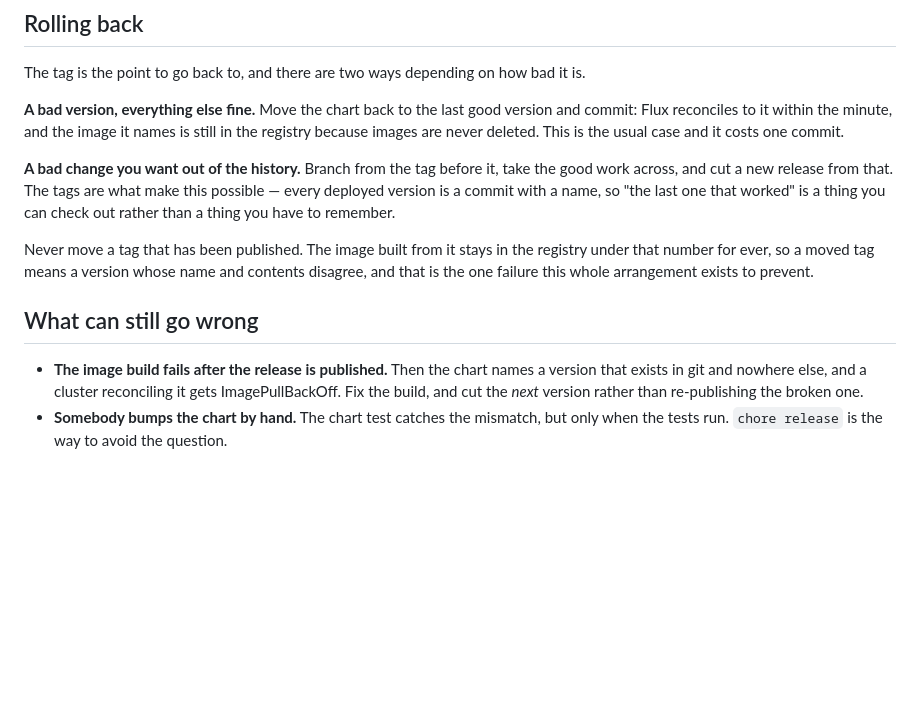
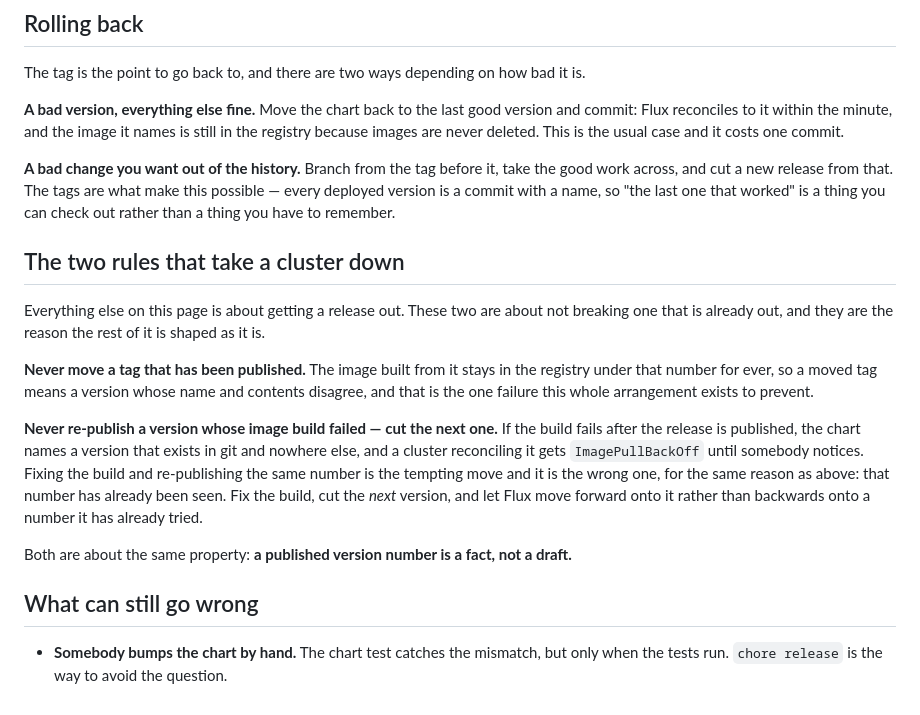
Before and after one commit to christhomas/ai.world, a Markdown page: docs/releasing.md, the part around the change. GitHub-like rendering; blank space fills up the shorter version.

Commit message:
Put the two rules that take a cluster down where they are read
Both were already written down and both were in the wrong place. "Never move a tag" was a closing
line of the rollback section, and the ImagePullBackOff rule was the first bullet of "What can still
go wrong" — a list somebody reads after something has gone wrong, which is the moment it is too
late to be told not to re-publish.

They are the same rule twice: a published version number is a fact rather than a draft. So they get
a section of their own above the failure list, and the rollback section no longer half-states one
of them.

Nothing here is new. v0.93.0 went out today and its image build succeeded; this is the page being
arranged so the next one that does not fails safely.

Claude-Session: https://claude.ai/code/session_011zNRNhRSmXQ7i3i8qZSk7H

```diff
--- a/docs/releasing.md
+++ b/docs/releasing.md
@@ -53,14 +53,25 @@ across, and cut a new release from that. The tags are what make this possible
 version is a commit with a name, so "the last one that worked" is a thing you can check out rather
 than a thing you have to remember.
 
-Never move a tag that has been published. The image built from it stays in the registry under that
-number for ever, so a moved tag means a version whose name and contents disagree, and that is the
-one failure this whole arrangement exists to prevent.
+## The two rules that take a cluster down
+
+Everything else on this page is about getting a release out. These two are about not breaking one
+that is already out, and they are the reason the rest of it is shaped as it is.
+
+**Never move a tag that has been published.** The image built from it stays in the registry under
+that number for ever, so a moved tag means a version whose name and contents disagree, and that is
+the one failure this whole arrangement exists to prevent.
+
+**Never re-publish a version whose image build failed — cut the next one.** If the build fails after
+the release is published, the chart names a version that exists in git and nowhere else, and a
+cluster reconciling it gets `ImagePullBackOff` until somebody notices. Fixing the build and
+re-publishing the same number is the tempting move and it is the wrong one, for the same reason as
+above: that number has already been seen. Fix the build, cut the *next* version, and let Flux move
+forward onto it rather than backwards onto a number it has already tried.
+
+Both are about the same property: **a published version number is a fact, not a draft.**
 
 ## What can still go wrong
 
-- **The image build fails after the release is published.** Then the chart names a version that
-  exists in git and nowhere else, and a cluster reconciling it gets ImagePullBackOff. Fix the build,
-  and cut the *next* version rather than re-publishing the broken one.
 - **Somebody bumps the chart by hand.** The chart test catches the mismatch, but only when the tests
   run. `chore release` is the way to avoid the question.
```
